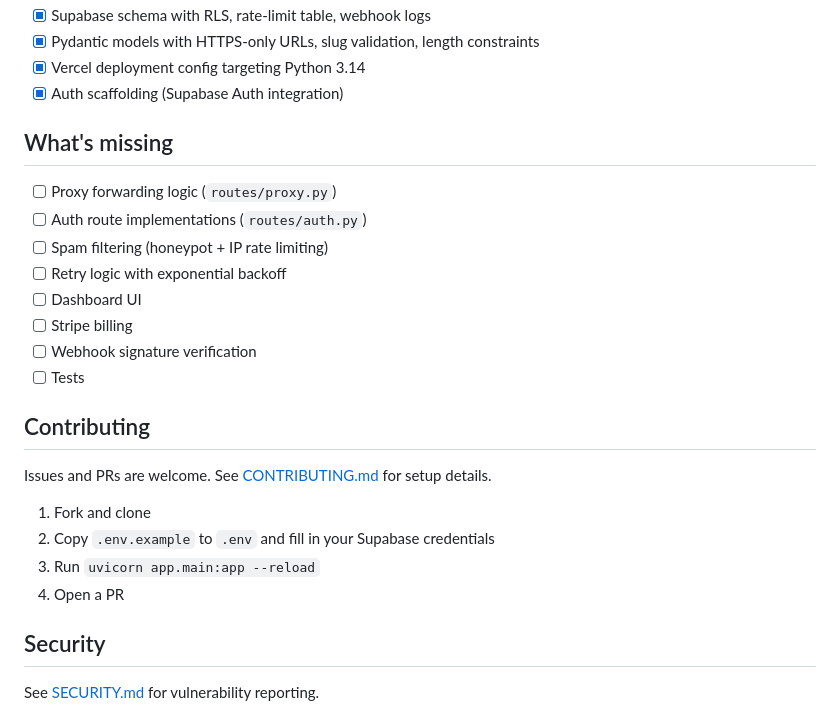
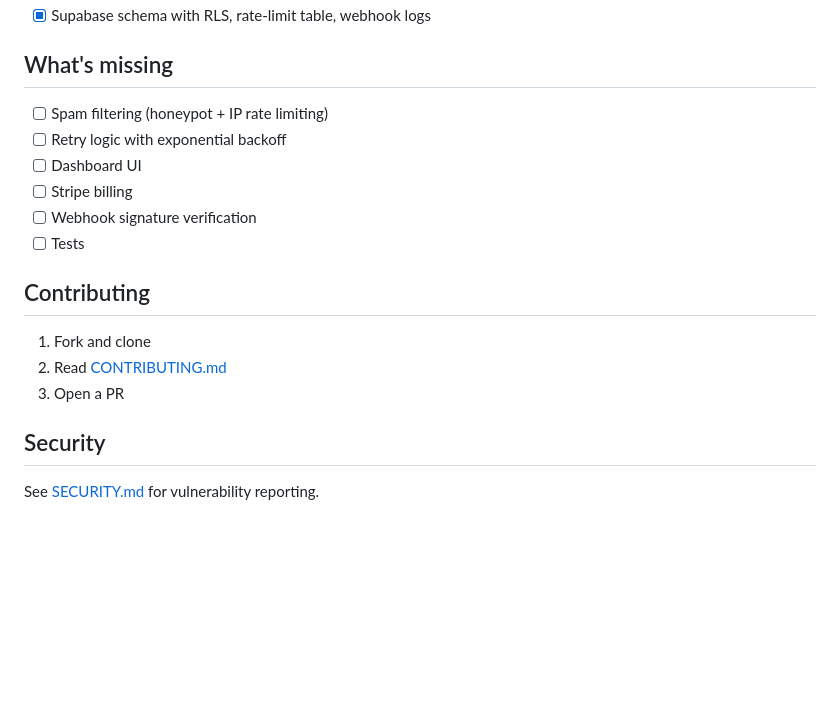
Before and after one commit to darestack/saferoute-api, a Markdown page: README.md, the part around one of its changes. Drawn GitHub-style; blank space fills up the shorter version.

```diff
--- a/README.md
+++ b/README.md
@@ -90,12 +92,7 @@ SafeRoute validates the payload, rate-limits by IP, logs the request, and forwar
 - [x] Supabase schema with RLS, rate-limit table, webhook logs
-- [x] Pydantic models with HTTPS-only URLs, slug validation, length constraints
-- [x] Vercel deployment config targeting Python 3.14
-- [x] Auth scaffolding (Supabase Auth integration)
 
 ## What's missing
 
-- [ ] Proxy forwarding logic (`routes/proxy.py`)
-- [ ] Auth route implementations (`routes/auth.py`)
 - [ ] Spam filtering (honeypot + IP rate limiting)
 - [ ] Retry logic with exponential backoff
 - [ ] Dashboard UI
@@ -105,12 +102,9 @@ SafeRoute validates the payload, rate-limits by IP, logs the request, and forwar
 
 ## Contributing
 
-Issues and PRs are welcome. See [CONTRIBUTING.md](CONTRIBUTING.md) for setup details.
-
 1. Fork and clone
-2. Copy `.env.example` to `.env` and fill in your Supabase credentials
-3. Run `uvicorn app.main:app --reload`
-4. Open a PR
+2. Read [CONTRIBUTING.md](CONTRIBUTING.md)
+3. Open a PR
 
 ## Security
 
```
Also changed, not shown: other parts of README.md (+19 -17 lines), SETUP.md (added, +77 -0 lines).
